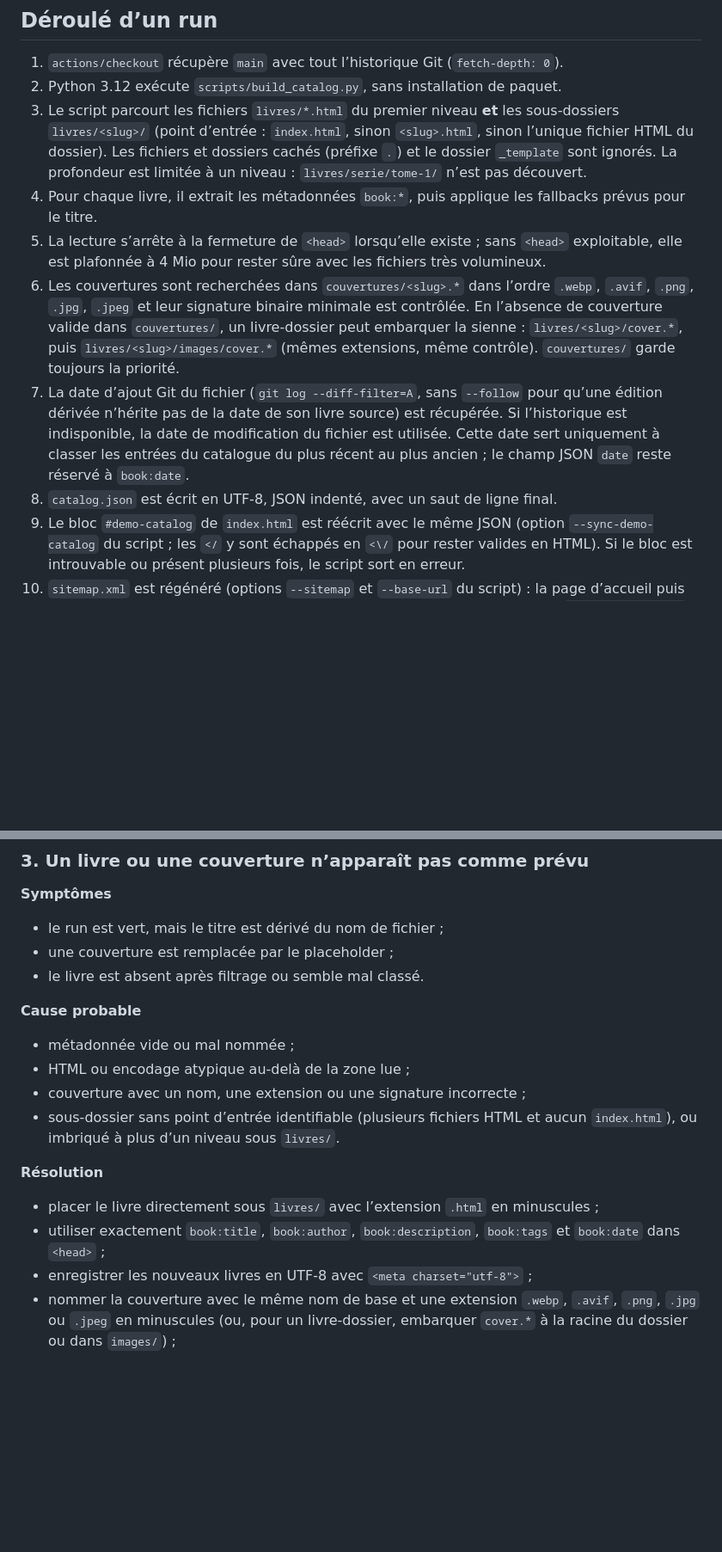
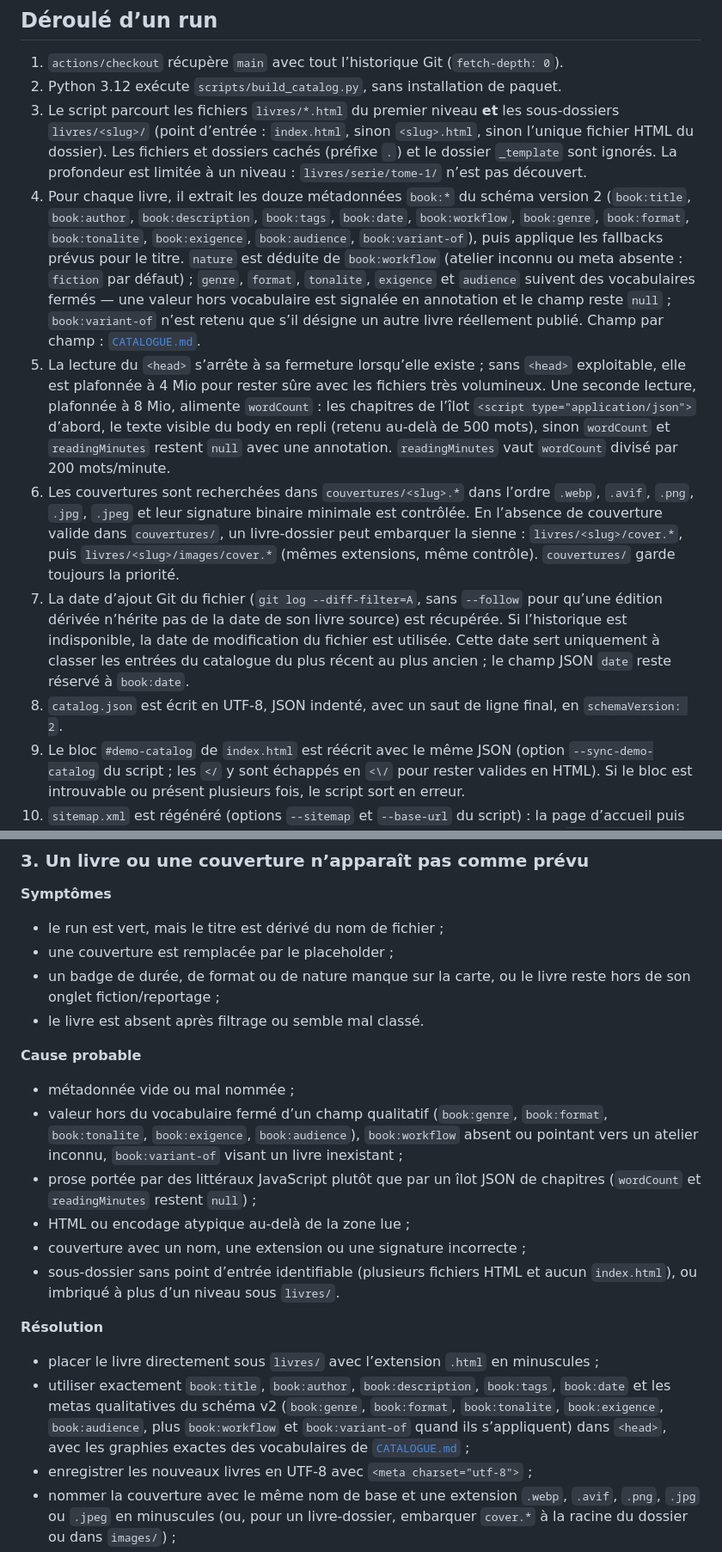
Before and after one commit to pierrebillet/ma-bibliotheque, a Markdown page: docs/bibliotheque/AUTOMATISATION.md, 2 parts joined by grey strips. Shown at 86% size. GitHub-like rendering; blank space fills up the shorter version.

Commit message:
Acte le chantier 5 dans la roadmap et aligne la doc d'automatisation
Chantier 5 passé à fait (2026-08-17) avec les arbitrages retenus,
chantier 6 recentré sur l'assainissement des tags, chantier 7 recadré
sur les capacités interactives (badges et filtre livrés par le 5).

Co-Authored-By: Claude Fable 5 <noreply@anthropic.com>
Claude-Session: https://claude.ai/code/session_012Csc1yuQbgjWT6e9RKpfuy

```diff
--- a/docs/bibliotheque/AUTOMATISATION.md
+++ b/docs/bibliotheque/AUTOMATISATION.md
@@ -41,11 +41,11 @@ Un commit qui ne touche que `catalog.json` ne relance pas ce workflow, et le com
 1. `actions/checkout` récupère `main` avec tout l’historique Git (`fetch-depth: 0`).
 2. Python 3.12 exécute `scripts/build_catalog.py`, sans installation de paquet.
 3. Le script parcourt les fichiers `livres/*.html` du premier niveau **et** les sous-dossiers `livres/<slug>/` (point d’entrée : `index.html`, sinon `<slug>.html`, sinon l’unique fichier HTML du dossier). Les fichiers et dossiers cachés (préfixe `.`) et le dossier `_template` sont ignorés. La profondeur est limitée à un niveau : `livres/serie/tome-1/` n’est pas découvert.
-4. Pour chaque livre, il extrait les métadonnées `book:*`, puis applique les fallbacks prévus pour le titre.
-5. La lecture s’arrête à la fermeture de `<head>` lorsqu’elle existe ; sans `<head>` exploitable, elle est plafonnée à 4 Mio pour rester sûre avec les fichiers très volumineux.
+4. Pour chaque livre, il extrait les douze métadonnées `book:*` du schéma version 2 (`book:title`, `book:author`, `book:description`, `book:tags`, `book:date`, `book:workflow`, `book:genre`, `book:format`, `book:tonalite`, `book:exigence`, `book:audience`, `book:variant-of`), puis applique les fallbacks prévus pour le titre. `nature` est déduite de `book:workflow` (atelier inconnu ou meta absente : `fiction` par défaut) ; `genre`, `format`, `tonalite`, `exigence` et `audience` suivent des vocabulaires fermés — une valeur hors vocabulaire est signalée en annotation et le champ reste `null` ; `book:variant-of` n’est retenu que s’il désigne un autre livre réellement publié. Champ par champ : [`CATALOGUE.md`](CATALOGUE.md).
+5. La lecture du `<head>` s’arrête à sa fermeture lorsqu’elle existe ; sans `<head>` exploitable, elle est plafonnée à 4 Mio pour rester sûre avec les fichiers très volumineux. Une seconde lecture, plafonnée à 8 Mio, alimente `wordCount` : les chapitres de l’îlot `<script type="application/json">` d’abord, le texte visible du body en repli (retenu au-delà de 500 mots), sinon `wordCount` et `readingMinutes` restent `null` avec une annotation. `readingMinutes` vaut `wordCount` divisé par 200 mots/minute.
 6. Les couvertures sont recherchées dans `couvertures/<slug>.*` dans l’ordre `.webp`, `.avif`, `.png`, `.jpg`, `.jpeg` et leur signature binaire minimale est contrôlée. En l’absence de couverture valide dans `couvertures/`, un livre-dossier peut embarquer la sienne : `livres/<slug>/cover.*`, puis `livres/<slug>/images/cover.*` (mêmes extensions, même contrôle). `couvertures/` garde toujours la priorité.
 7. La date d’ajout Git du fichier (`git log --diff-filter=A`, sans `--follow` pour qu’une édition dérivée n’hérite pas de la date de son livre source) est récupérée. Si l’historique est indisponible, la date de modification du fichier est utilisée. Cette date sert uniquement à classer les entrées du catalogue du plus récent au plus ancien ; le champ JSON `date` reste réservé à `book:date`.
-8. `catalog.json` est écrit en UTF-8, JSON indenté, avec un saut de ligne final.
+8. `catalog.json` est écrit en UTF-8, JSON indenté, avec un saut de ligne final, en `schemaVersion: 2`.
 9. Le bloc `#demo-catalog` de `index.html` est réécrit avec le même JSON (option `--sync-demo-catalog` du script ; les `</` y sont échappés en `<\/` pour rester valides en HTML). Si le bloc est introuvable ou présent plusieurs fois, le script sort en erreur.
 10. `sitemap.xml` est régénéré (options `--sitemap` et `--base-url` du script) : la page d’accueil puis chaque livre du catalogue, en URL absolues. L’URL de base est dérivée de `GITHUB_REPOSITORY` (`https://<owner>.github.io/<repo>/`) — aucun domaine codé en dur dans le workflow. La sortie est déterministe (pas d’horodatage) : le fichier ne change que si la liste des livres change.
 11. Si ni `catalog.json`, ni `index.html`, ni `sitemap.xml` n’ont changé, le workflow s’arrête sans commit.
@@ -114,11 +114,14 @@ GitHub Pages n’est pas encore activé en mode branche, la source n’est pas `
 
 - le run est vert, mais le titre est dérivé du nom de fichier ;
 - une couverture est remplacée par le placeholder ;
+- un badge de durée, de format ou de nature manque sur la carte, ou le livre reste hors de son onglet fiction/reportage ;
 - le livre est absent après filtrage ou semble mal classé.
 
 **Cause probable**
 
 - métadonnée vide ou mal nommée ;
+- valeur hors du vocabulaire fermé d’un champ qualitatif (`book:genre`, `book:format`, `book:tonalite`, `book:exigence`, `book:audience`), `book:workflow` absent ou pointant vers un atelier inconnu, `book:variant-of` visant un livre inexistant ;
+- prose portée par des littéraux JavaScript plutôt que par un îlot JSON de chapitres (`wordCount` et `readingMinutes` restent `null`) ;
 - HTML ou encodage atypique au-delà de la zone lue ;
 - couverture avec un nom, une extension ou une signature incorrecte ;
 - sous-dossier sans point d’entrée identifiable (plusieurs fichiers HTML et aucun `index.html`), ou imbriqué à plus d’un niveau sous `livres/`.
@@ -126,7 +129,7 @@ GitHub Pages n’est pas encore activé en mode branche, la source n’est pas `
 **Résolution**
 
 - placer le livre directement sous `livres/` avec l’extension `.html` en minuscules ;
-- utiliser exactement `book:title`, `book:author`, `book:description`, `book:tags` et `book:date` dans `<head>` ;
+- utiliser exactement `book:title`, `book:author`, `book:description`, `book:tags`, `book:date` et les metas qualitatives du schéma v2 (`book:genre`, `book:format`, `book:tonalite`, `book:exigence`, `book:audience`, plus `book:workflow` et `book:variant-of` quand ils s’appliquent) dans `<head>`, avec les graphies exactes des vocabulaires de [`CATALOGUE.md`](CATALOGUE.md) ;
 - enregistrer les nouveaux livres en UTF-8 avec `<meta charset="utf-8">` ;
 - nommer la couverture avec le même nom de base et une extension `.webp`, `.avif`, `.png`, `.jpg` ou `.jpeg` en minuscules (ou, pour un livre-dossier, embarquer `cover.*` à la racine du dossier ou dans `images/`) ;
 - consulter les annotations jaunes du run, corriger le fichier, puis committer à nouveau.
```
Also changed, not shown: docs/bibliotheque/ROADMAP.md (+3 -3 lines).
